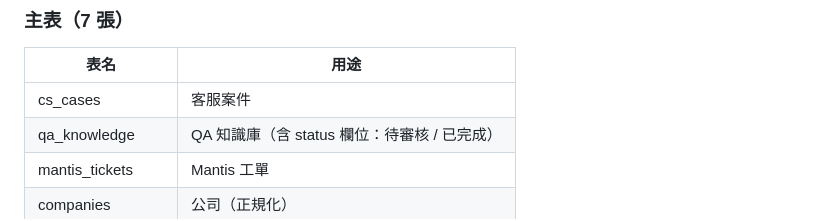
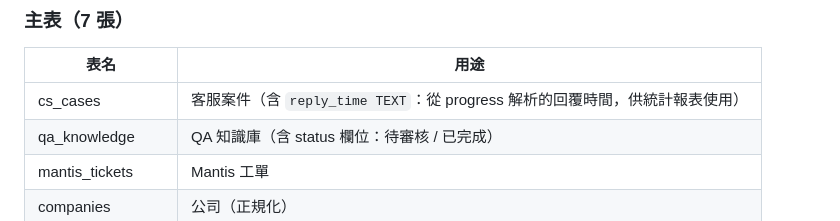
Before and after one commit to KerryHuang/HCP_CMS, a Markdown page: docs/blueprint.md, the part around the change. Rendered like a GitHub page.

```diff
--- a/docs/blueprint.md
+++ b/docs/blueprint.md
@@ -129,7 +129,7 @@ SQLite
 ### 主表（7 張）
 | 表名 | 用途 |
 |------|------|
-| cs_cases | 客服案件 |
+| cs_cases | 客服案件（含 `reply_time TEXT`：從 progress 解析的回覆時間，供統計報表使用） |
 | qa_knowledge | QA 知識庫（含 status 欄位：待審核 / 已完成） |
 | mantis_tickets | Mantis 工單 |
 | companies | 公司（正規化） |
```
Also changed, not shown: docs/getting-started-checklist.md (+12 -3 lines), docs/operation-manual.md (+37 -12 lines).
